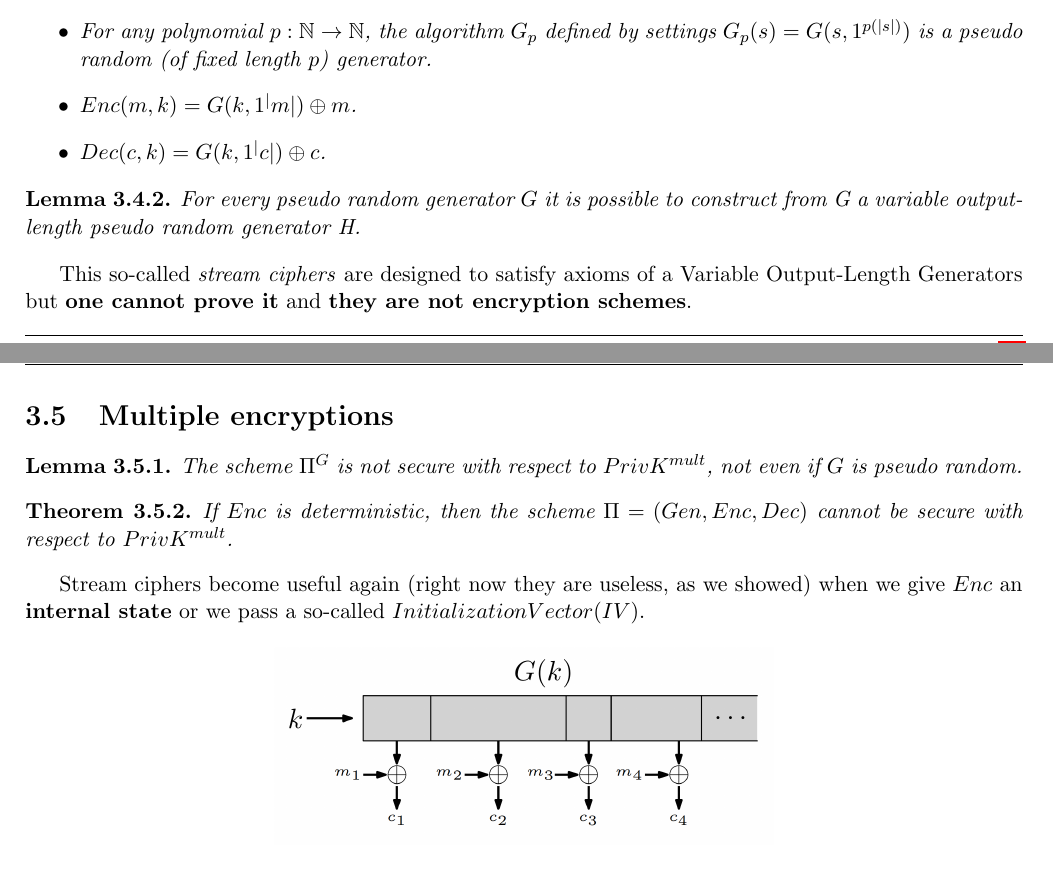
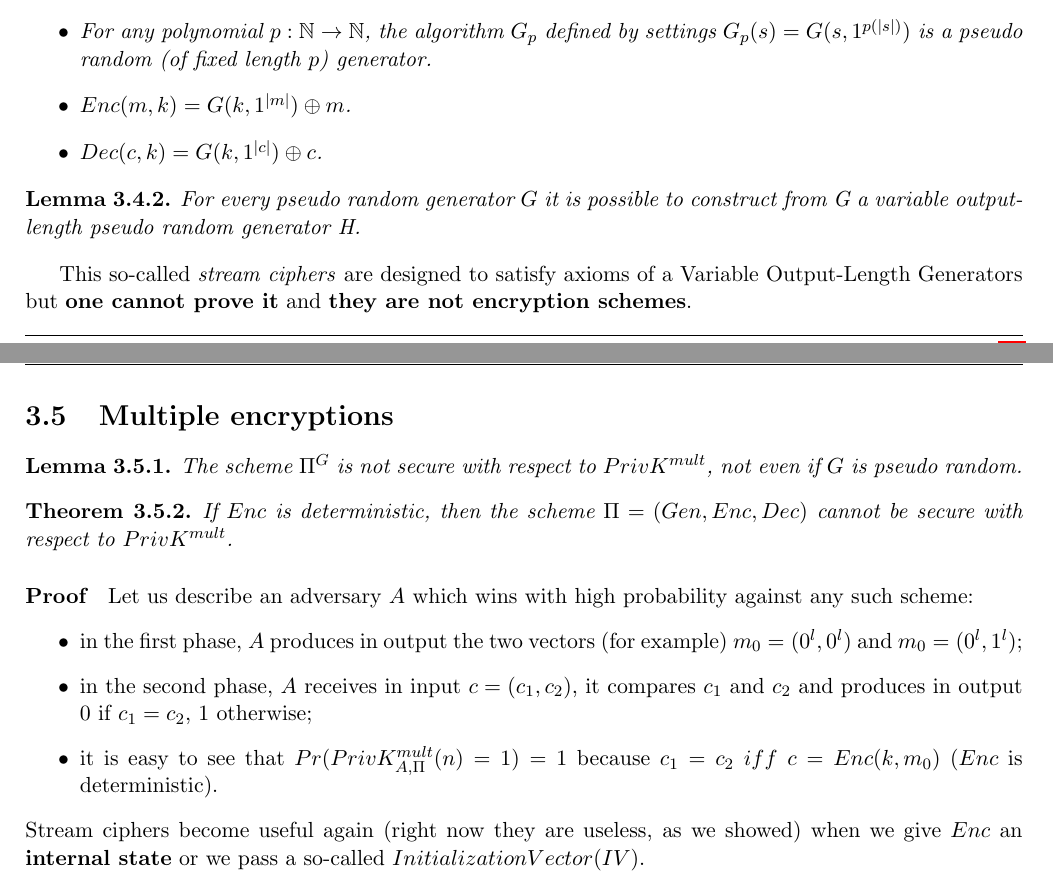
Before and after one commit to TommasoAzz/cryptography-notes, a LaTeX thesis (main.tex, which reads chapters/03_private_key_encryption.tex): two parts of pages 13 and 14 of 14, joined at a grey line, cut so that both start at the same text. Compiled offline with pdfLaTeX.

Commit message:
Proof that if Enc is deterministic, than a scheme is not secure wrt PrivKmult

```diff
--- a/chapters/03_private_key_encryption.tex
+++ b/chapters/03_private_key_encryption.tex
@@ -149,8 +149,8 @@ We are done: $\theta(n)$ is not negligible and this contradicts our hypothesis,
     \begin{itemize}
         \item If $l < l'$, the string $G(s,1^l)$ is a prefix of $G(s,1^{l'})$.
         \item For any polynomial $p: \mathbb{N} \rightarrow{} \mathbb{N}$, the algorithm $G_p$ defined by settings $G_p(s)=G(s,1^{p(|s|)})$ is a pseudo random (of fixed length $p$) generator.
-        \item $Enc(m,k) = G(k, 1^|m|) \oplus m$.
-        \item $Dec(c,k) = G(k, 1^|c|) \oplus c$.
+        \item $Enc(m,k) = G(k, 1^{|m|}) \oplus m$.
+        \item $Dec(c,k) = G(k, 1^{|c|}) \oplus c$.
     \end{itemize}
 \end{definition}
 
@@ -163,9 +163,19 @@ This so-called \textit{stream ciphers} are designed to satisfy axioms of a Varia
 \begin{lemma}
     The scheme $\Pi^G$ is not secure with respect to $PrivK^{mult}$, not even if $G$ is pseudo random.
 \end{lemma}
+
 \begin{theorem}
     If $Enc$ is deterministic, then the scheme $\Pi = (Gen, Enc, Dec)$ cannot be secure with respect to $PrivK^{mult}$.
 \end{theorem}
+\paragraph{Proof}
+Let us describe an adversary $A$ which wins with high probability against any such scheme:
+\begin{itemize}
+    \item in the first phase, $A$ produces in output the two vectors (for example) $m_0 = (0^l, 0^l)$ and $m_0 = (0^l, 1^l)$;
+    \item in the second phase, $A$ receives in input $c = (c_1, c_2)$, it compares $c_1$ and $c_2$ and produces in output $0$ if $c_1 = c_2$, $1$ otherwise;
+    \item it is easy to see that $Pr(PrivK^{mult}_{A,\Pi}(n) = 1) = 1$ because $c_1 = c_2 \; iff \; c = Enc(k,m_0)$ ($Enc$ is deterministic).
+\end{itemize}
+
+\noindent
 Stream ciphers become useful again (right now they are useless, as we showed) when we give $Enc$ an \textbf{internal state} or we pass a so-called $Initialization Vector (IV)$.
 \begin{figure}[h]
     \centering
```
